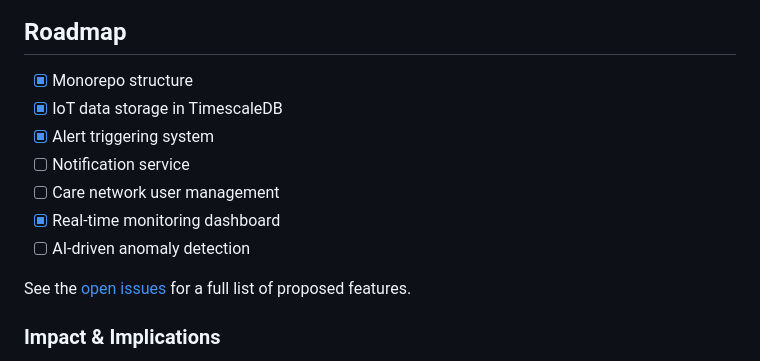
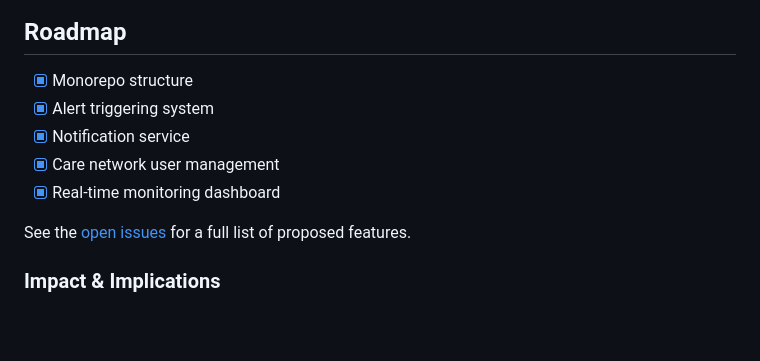
Before and after one commit to qweliant/ankaa, a Markdown page: README.md, the part around the change. Drawn GitHub-style; blank space fills up the shorter version.

```diff
--- a/README.md
+++ b/README.md
@@ -141,12 +141,10 @@ The system is built as a microservices architecture with the following component
 ## Roadmap
 
 - [x] Monorepo structure
-- [x] IoT data storage in TimescaleDB
 - [x] Alert triggering system
-- [ ] Notification service
-- [ ] Care network user management
+- [x] Notification service
+- [x] Care network user management
 - [x] Real-time monitoring dashboard
-- [ ] AI-driven anomaly detection
 
 See the [open issues](https://github.com/qweliant/ankaa/issues) for a full list of proposed features.
 
```
